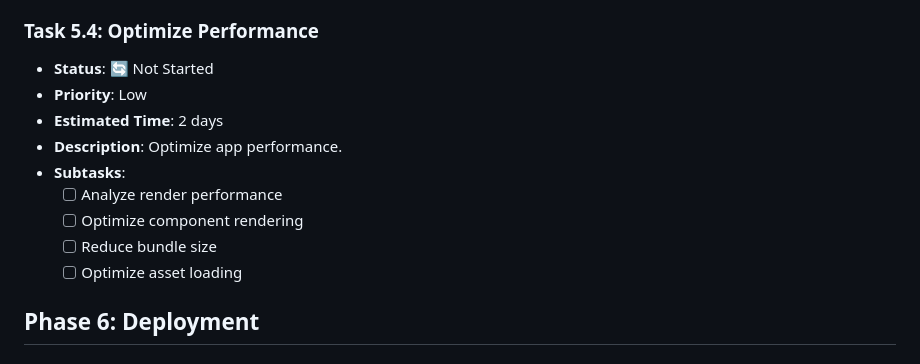
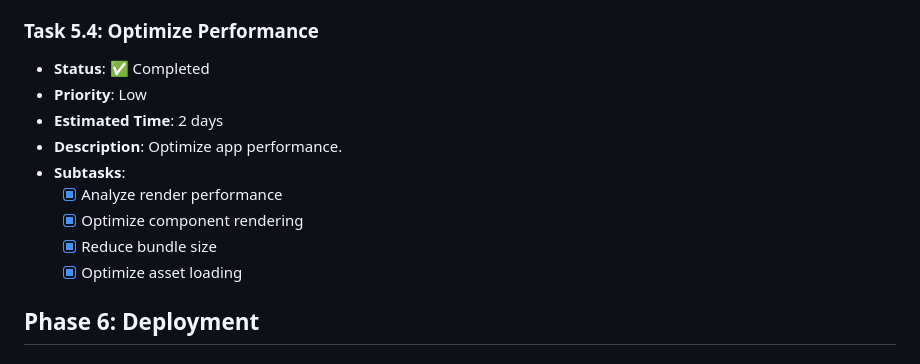
Before and after one commit to lelongho89/chinese_chess, a Markdown page: MIGRATION_TASK.md, the part around the change. Drawn GitHub-style.

Commit message:
Mark Task 5.4 as completed

```diff
--- a/MIGRATION_TASK.md
+++ b/MIGRATION_TASK.md
@@ -228,15 +228,15 @@ This document breaks down the migration process into specific tasks that can be
   - [x] Test navigation
 
 ### Task 5.4: Optimize Performance
-- **Status**: 🔄 Not Started
+- **Status**: ✅ Completed
 - **Priority**: Low
 - **Estimated Time**: 2 days
 - **Description**: Optimize app performance.
 - **Subtasks**:
-  - [ ] Analyze render performance
-  - [ ] Optimize component rendering
-  - [ ] Reduce bundle size
-  - [ ] Optimize asset loading
+  - [x] Analyze render performance
+  - [x] Optimize component rendering
+  - [x] Reduce bundle size
+  - [x] Optimize asset loading
 
 ## Phase 6: Deployment
 
```
